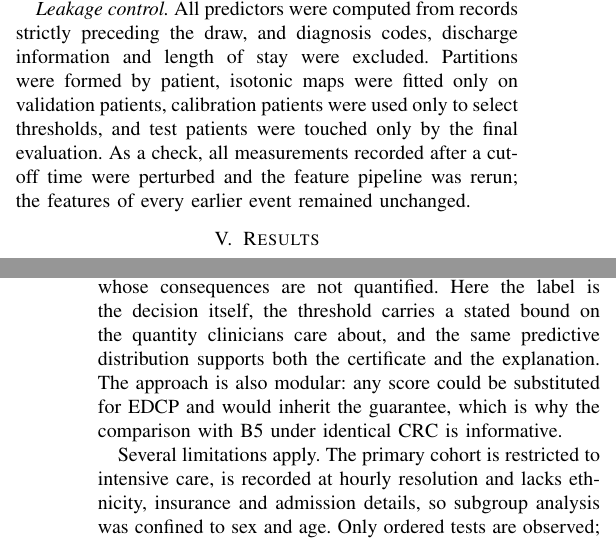
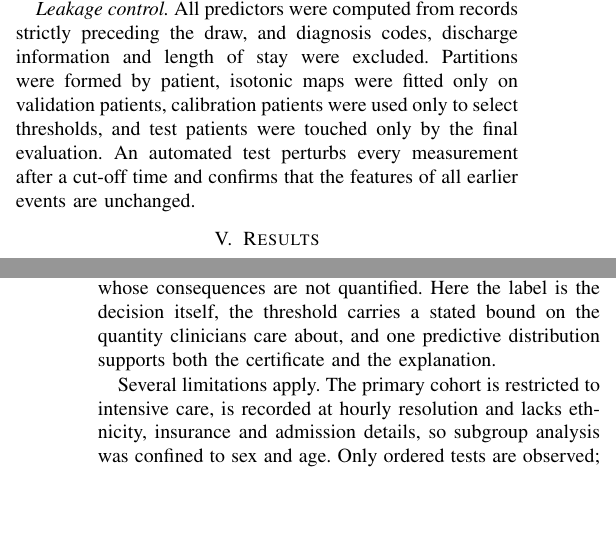
Before and after one commit to rohithredddy/abhignya, a LaTeX paper (paper/main.tex): two parts of the columns of pages 3 and 6 of 7 before the commit and two parts of the columns of pages 3 and 6 of 6 after it, joined at a grey line, cut so that both start at the same text, the shorter picture padded with empty space. Compiled offline with pdfLaTeX.

Commit message:
paper: trim to 6 pages; accurate leakage-check wording; lint

```diff
--- a/paper/main.tex
+++ b/paper/main.tex
@@ -153,7 +153,7 @@ For each prediction we report the median forecast, its signed margin to the near
 
 \textit{Model configuration.} Each quantile model used a learning rate of 0.03, 31 leaves, at least 100 samples per leaf, row and column subsampling of 0.8, and up to 2,000 trees with early stopping after 100 rounds without improvement in validation pinball loss. Modelling the change from the last value rather than the value itself was retained for all analytes; for creatinine the choice was made on validation pinball loss. The classifiers B2--B5 used the same tree settings and early stopping on validation log-loss.
 
-\textit{Leakage control.} All predictors were computed from records strictly preceding the draw, and diagnosis codes, discharge information and length of stay were excluded. Partitions were formed by patient, isotonic maps were fitted only on validation patients, calibration patients were used only to select thresholds, and test patients were touched only by the final evaluation. As a check, all measurements recorded after a cut-off time were perturbed and the feature pipeline was rerun; the features of every earlier event remained unchanged.
+\textit{Leakage control.} All predictors were computed from records strictly preceding the draw, and diagnosis codes, discharge information and length of stay were excluded. Partitions were formed by patient, isotonic maps were fitted only on validation patients, calibration patients were used only to select thresholds, and test patients were touched only by the final evaluation. An automated test perturbs every measurement after a cut-off time and confirms that the features of all earlier events are unchanged.
 
 \input{tables/tab_cohort}
 
@@ -210,7 +210,7 @@ Three observations emerge. First, the target matters more than the learner: prox
 
 In practice, the low-value tier would be presented as a prompt rather than an automatic cancellation, with the predicted range and the reasons shown beside the order. The level $\alpha$ is a policy choice: at 1\% the hemoglobin tier already covers almost three quarters of repeat tests, whereas for creatinine a looser level is needed before the reduction becomes substantial. Because the bound is stated in terms of missed action changes, it can be discussed with clinicians directly, without translating AUROC or calibration curves into clinical risk.
 
-Compared with earlier reduction models, the main differences are the label and the form of assurance. Normality and stability classifiers answer a question that is easier to label but only loosely tied to management, and the recommendations of recurrent models are usually filtered by a confidence threshold whose consequences are not quantified. Here the label is the decision itself, the threshold carries a stated bound on the quantity clinicians care about, and the same predictive distribution supports both the certificate and the explanation. The approach is also modular: any score could be substituted for EDCP and would inherit the guarantee, which is why the comparison with B5 under identical CRC is informative.
+Compared with earlier reduction models, the main differences are the label and the form of assurance. Normality and stability classifiers answer a question that is easier to label but only loosely tied to management, and the recommendations of recurrent models are usually filtered by a confidence threshold whose consequences are not quantified. Here the label is the decision itself, the threshold carries a stated bound on the quantity clinicians care about, and one predictive distribution supports both the certificate and the explanation.
 
 Several limitations apply. The primary cohort is restricted to intensive care, is recorded at hourly resolution and lacks ethnicity, insurance and admission details, so subgroup analysis was confined to sex and age. Only ordered tests are observed; a test may have been requested precisely because a change was anticipated, and interventions between draws influence the next value. The action maps are simplified and ignore context such as active bleeding or cardiac disease. The analysis values one test at a time and ignores the option value of later tests. Finally, all guarantees are marginal and do not bound the miss rate for an individual patient.
 
```
Also changed, not shown: 1 other file.
